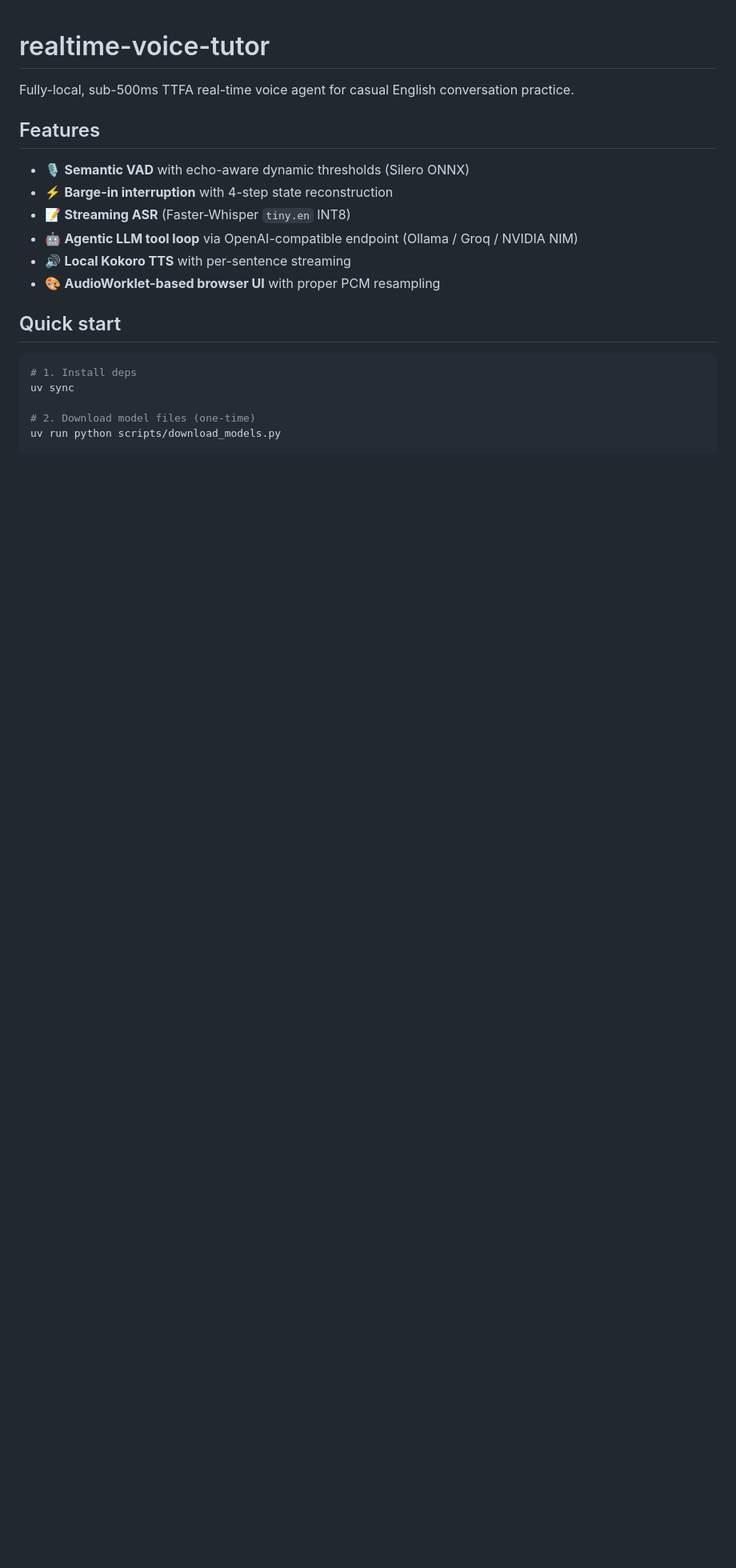
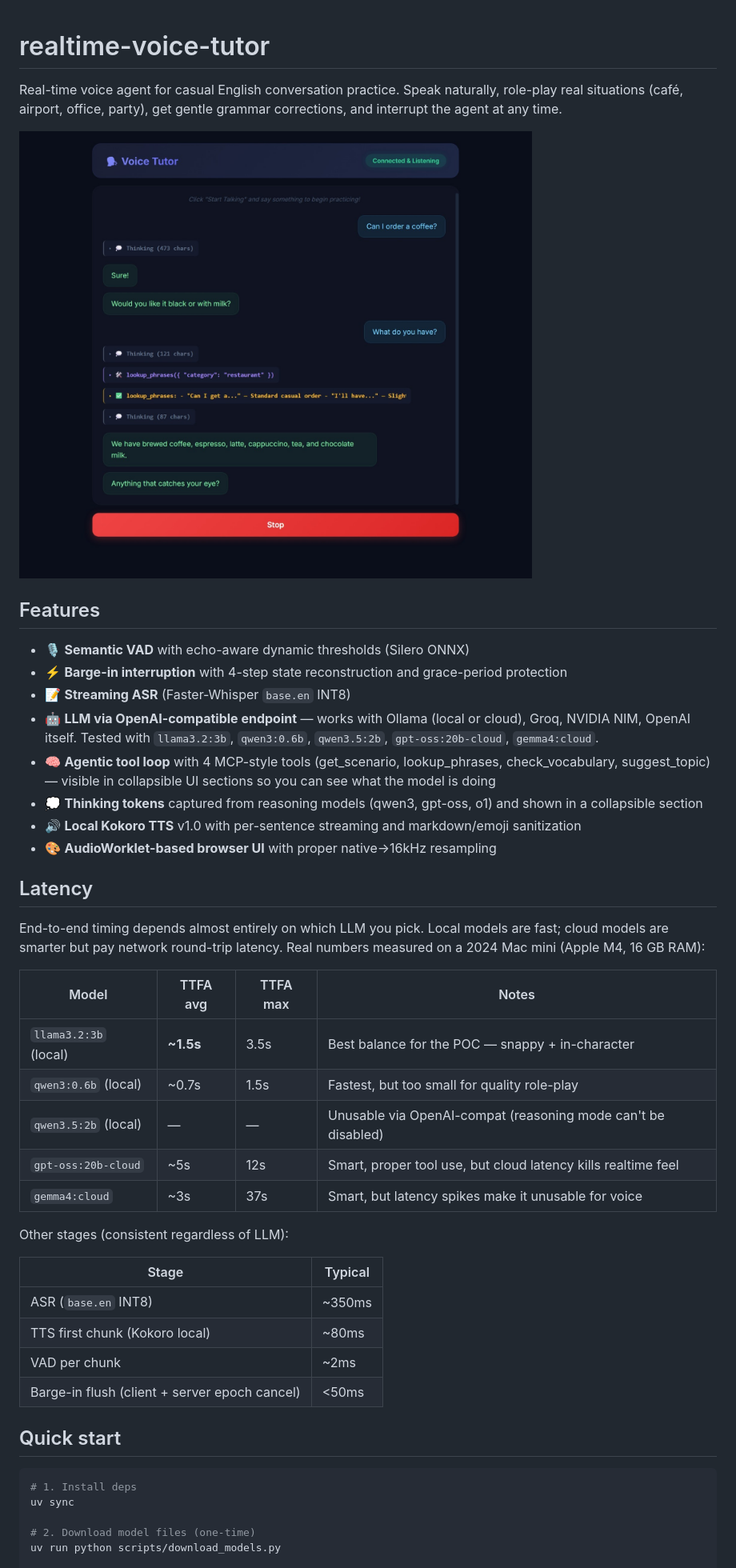
Before and after one commit to quanhua92/realtime-voice-tutor, a Markdown page: README.md, the part around one of its changes. Shown at 80% size. Rendered like a GitHub page; pictures changed too: chatbox.jpeg (added); blank space fills up the shorter version.

Commit message:
docs: rewrite README with honest latency numbers and chatbox screenshot
The original README claimed 'sub-500ms TTFA' which is misleading —
that target is only achievable with very small local models like
qwen3:0.6b (522MB), which is too weak for quality role-play. Real
TTFA observed in production:

  llama3.2:3b (local, recommended):  ~1.5s avg, 3.5s max
  qwen3:0.6b (local, smallest):      ~0.7s avg, 1.5s max
  qwen3.5:2b (local):                unusable via OpenAI-compat
                                     (thinking mode can't be disabled)
  gpt-oss:20b-cloud:                 ~5s avg, 12s max
  gemma4:cloud:                      ~3s avg, 37s max (latency spikes)

Updates:
- Replace 'sub-500ms' tagline with a proper latency table by model
- Add chatbox.jpeg screenshot at the top (139KB)
- Mention tools/thinking visibility in features list
- Add helper scripts section (restart-server.sh, etc.)
- Mention all tested models in features (llama3.2:3b, qwen3 variants,
  gpt-oss:20b-cloud, gemma4:cloud)
- Add 'Latency dominated by LLM choice' to limitations

```diff
--- a/README.md
+++ b/README.md
@@ -1,15 +1,40 @@
 # realtime-voice-tutor
 
-Fully-local, sub-500ms TTFA real-time voice agent for casual English conversation practice.
+Real-time voice agent for casual English conversation practice. Speak naturally, role-play real situations (café, airport, office, party), get gentle grammar corrections, and interrupt the agent at any time.
+
+![chatbox](chatbox.jpeg)
 
 ## Features
 
 - 🎙️ **Semantic VAD** with echo-aware dynamic thresholds (Silero ONNX)
-- ⚡ **Barge-in interruption** with 4-step state reconstruction
-- 📝 **Streaming ASR** (Faster-Whisper `tiny.en` INT8)
-- 🤖 **Agentic LLM tool loop** via OpenAI-compatible endpoint (Ollama / Groq / NVIDIA NIM)
-- 🔊 **Local Kokoro TTS** with per-sentence streaming
-- 🎨 **AudioWorklet-based browser UI** with proper PCM resampling
+- ⚡ **Barge-in interruption** with 4-step state reconstruction and grace-period protection
+- 📝 **Streaming ASR** (Faster-Whisper `base.en` INT8)
+- 🤖 **LLM via OpenAI-compatible endpoint** — works with Ollama (local or cloud), Groq, NVIDIA NIM, OpenAI itself. Tested with `llama3.2:3b`, `qwen3:0.6b`, `qwen3.5:2b`, `gpt-oss:20b-cloud`, `gemma4:cloud`.
+- 🧠 **Agentic tool loop** with 4 MCP-style tools (get_scenario, lookup_phrases, check_vocabulary, suggest_topic) — visible in collapsible UI sections so you can see what the model is doing
+- 💭 **Thinking tokens** captured from reasoning models (qwen3, gpt-oss, o1) and shown in a collapsible section
+- 🔊 **Local Kokoro TTS** v1.0 with per-sentence streaming and markdown/emoji sanitization
+- 🎨 **AudioWorklet-based browser UI** with proper native→16kHz resampling
+
+## Latency
+
+End-to-end timing depends almost entirely on which LLM you pick. Local models are fast; cloud models are smarter but pay network round-trip latency. Real numbers measured on a 2024 Mac mini (Apple M4, 16 GB RAM):
+
+| Model | TTFA avg | TTFA max | Notes |
+|---|---|---|---|
+| `llama3.2:3b` (local) | **~1.5s** | 3.5s | Best balance for the POC — snappy + in-character |
+| `qwen3:0.6b` (local) | ~0.7s | 1.5s | Fastest, but too small for quality role-play |
+| `qwen3.5:2b` (local) | — | — | Unusable via OpenAI-compat (reasoning mode can't be disabled) |
+| `gpt-oss:20b-cloud` | ~5s | 12s | Smart, proper tool use, but cloud latency kills realtime feel |
+| `gemma4:cloud` | ~3s | 37s | Smart, but latency spikes make it unusable for voice |
+
+Other stages (consistent regardless of LLM):
+
+| Stage | Typical |
+|---|---|
+| ASR (`base.en` INT8) | ~350ms |
+| TTS first chunk (Kokoro local) | ~80ms |
+| VAD per chunk | ~2ms |
+| Barge-in flush (client + server epoch cancel) | <50ms |
 
 ## Quick start
 
```
Also changed, not shown: other parts of README.md (+11 -10 lines).
